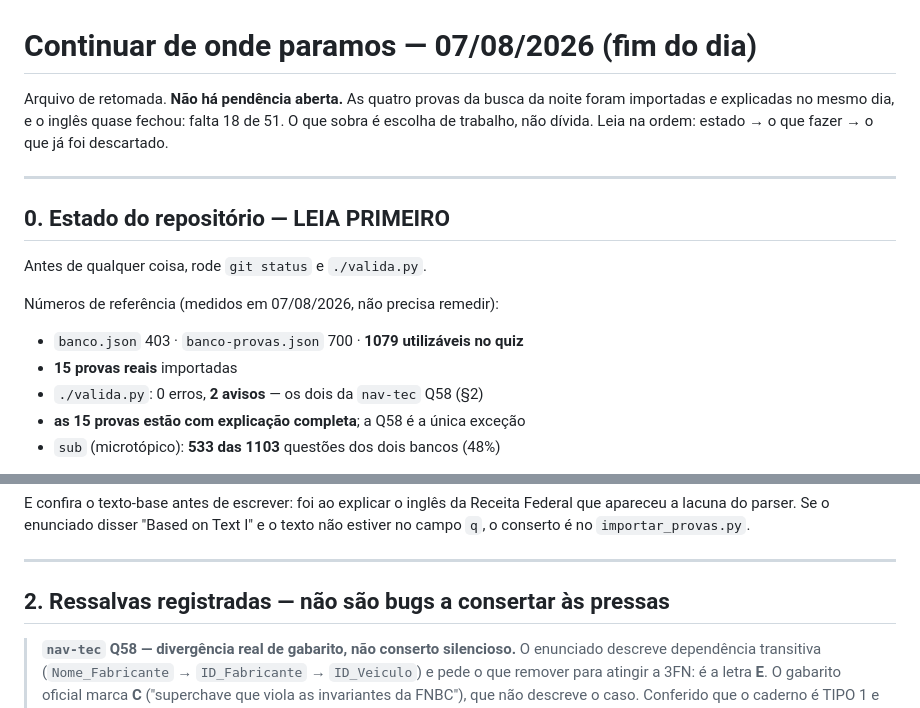
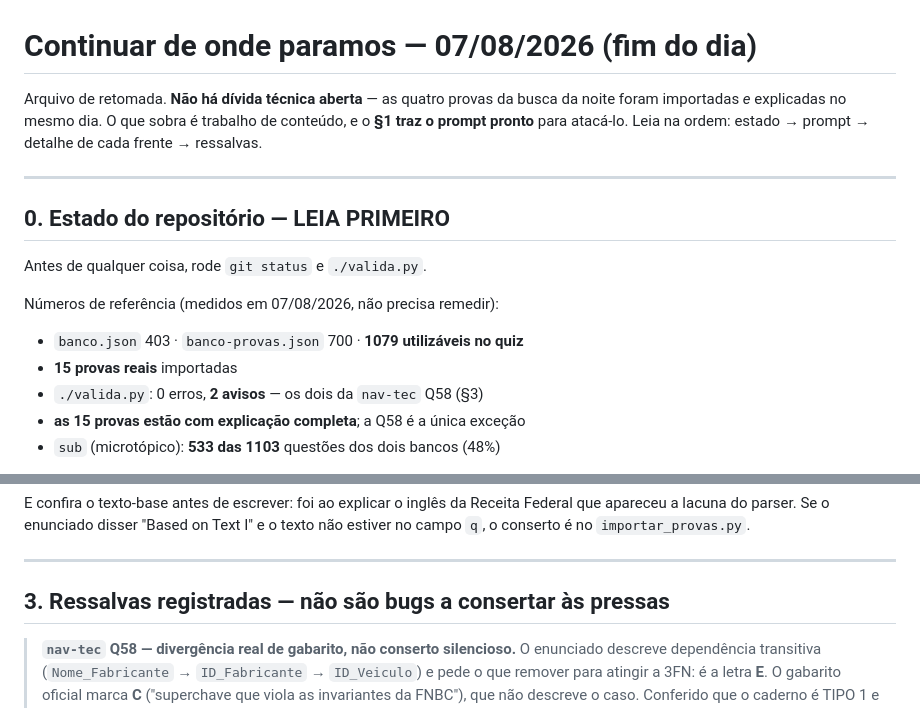
Before and after one commit to bagscul/dataprev, a Markdown page: CONTINUAR-AQUI.md, 2 parts joined by grey strips. Rendered like a GitHub page.

```diff
--- a/CONTINUAR-AQUI.md
+++ b/CONTINUAR-AQUI.md
@@ -1,9 +1,9 @@
 # Continuar de onde paramos — 07/08/2026 (fim do dia)
 
-Arquivo de retomada. **Não há pendência aberta.** As quatro provas da busca da
-noite foram importadas *e* explicadas no mesmo dia, e o inglês quase fechou:
-falta 18 de 51. O que sobra é escolha de trabalho, não dívida. Leia na ordem:
-estado → o que fazer → o que já foi descartado.
+Arquivo de retomada. **Não há dívida técnica aberta** — as quatro provas da
+busca da noite foram importadas *e* explicadas no mesmo dia. O que sobra é
+trabalho de conteúdo, e o **§1 traz o prompt pronto** para atacá-lo. Leia na
+ordem: estado → prompt → detalhe de cada frente → ressalvas.
 
 ---
 
@@ -15,7 +15,7 @@ Números de referência (medidos em 07/08/2026, não precisa remedir):
 
 - `banco.json` 403 · `banco-provas.json` 700 · **1079 utilizáveis no quiz**
 - **15 provas reais** importadas
-- `./valida.py`: 0 erros, **2 avisos** — os dois da `nav-tec` Q58 (§2)
+- `./valida.py`: 0 erros, **2 avisos** — os dois da `nav-tec` Q58 (§3)
 - **as 15 provas estão com explicação completa**; a Q58 é a única exceção
 - `sub` (microtópico): **533 das 1103** questões dos dois bancos (48%)
 
@@ -133,7 +228,7 @@ I" e o texto não estiver no campo `q`, o conserto é no `importar_provas.py`.
 
 ---
 
-## 2. Ressalvas registradas — não são bugs a consertar às pressas
+## 3. Ressalvas registradas — não são bugs a consertar às pressas
 
 > **`nav-tec` Q58 — divergência real de gabarito, não conserto silencioso.**
 > O enunciado descreve dependência transitiva (`Nome_Fabricante` →
```
Also changed, not shown: other parts of CONTINUAR-AQUI.md (+96 -1 lines).
